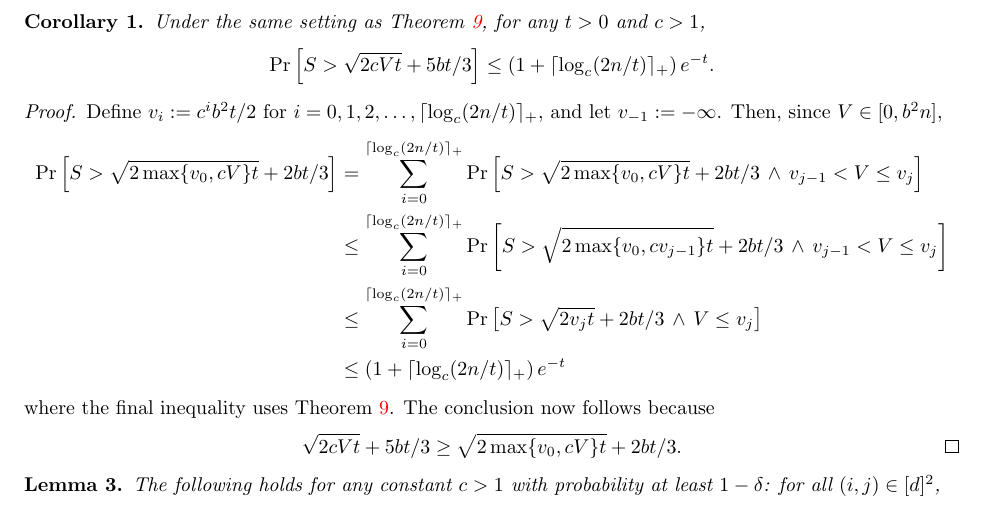
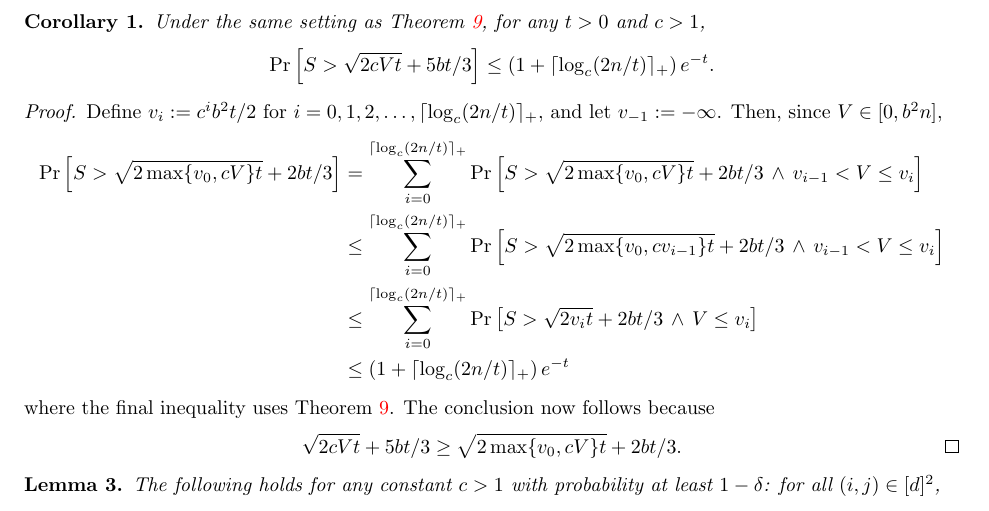
Before and after one commit to Szepi/mixing-time-est, a LaTeX paper (arxiv-v2/paper.tex, which reads arxiv-v2/appendix-empirical.tex): part of page 23 of 28, cut so that both start at the same text. Compiled offline with pdfLaTeX.

Commit message:
index typo

```diff
--- a/arxiv-v2/appendix-empirical.tex
+++ b/arxiv-v2/appendix-empirical.tex
@@ -86,21 +86,21 @@ martingales~\citep[Theorem 1.6]{Fre75}.
     \sum_{i=0}^{\ceil{\log_c(2n/t)}_+}
     \Pr\Brackets{
       S > \sqrt{2\max\braces{v_0,cV}t} + 2bt/3
-      \,\wedge\, v_{j-1} < V \leq v_j
+      \,\wedge\, v_{i-1} < V \leq v_i
     }
     \\
     & \leq
     \sum_{i=0}^{\ceil{\log_c(2n/t)}_+}
     \Pr\Brackets{
-      S > \sqrt{2\max\braces{v_0,cv_{j-1}}t} + 2bt/3
-      \,\wedge\, v_{j-1} < V \leq v_j
+      S > \sqrt{2\max\braces{v_0,cv_{i-1}}t} + 2bt/3
+      \,\wedge\, v_{i-1} < V \leq v_i
     }
     \\
     & \leq
     \sum_{i=0}^{\ceil{\log_c(2n/t)}_+}
     \Pr\Brackets{
-      S > \sqrt{2v_jt} + 2bt/3
-      \,\wedge\, V \leq v_j
+      S > \sqrt{2v_it} + 2bt/3
+      \,\wedge\, V \leq v_i
     }
     \\
     & \leq
```
